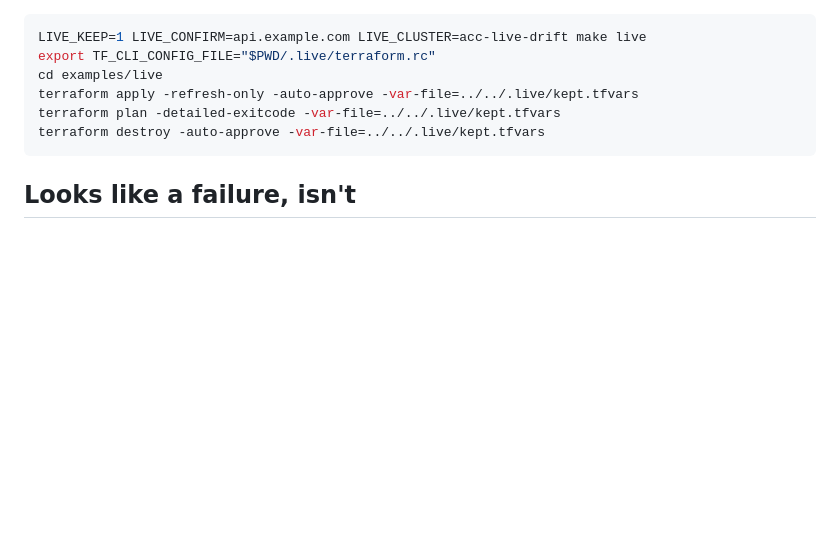
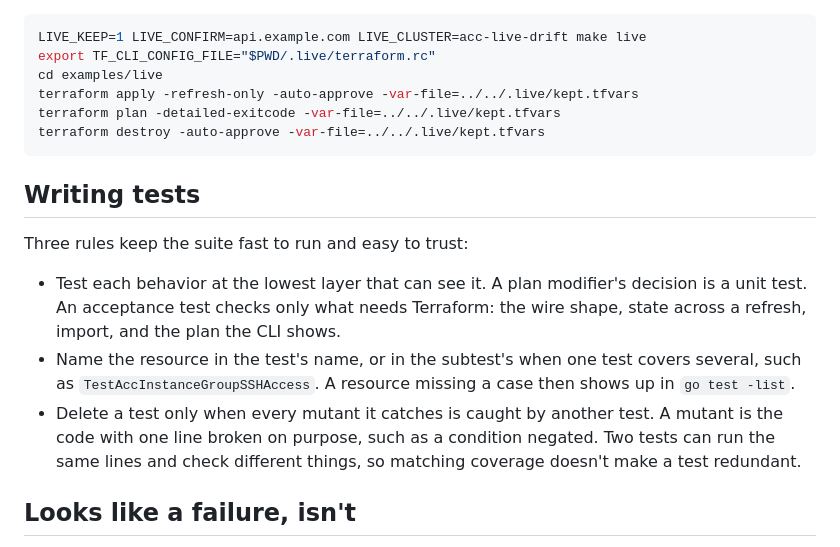
Before and after one commit to k0rdent/terraform-provider-k0rdent, a Markdown page: TESTING.md, the part around the change. Rendered like a GitHub page; blank space fills up the shorter version.

Commit message:
TESTING.md: add three rules for writing tests (#89)
TESTING.md gains a "Writing tests" section with three rules for keeping
the suite fast to run and easy to trust.

## What it does

- Test each behavior at the lowest layer that can see it. A plan
modifier's decision is a unit test, and an acceptance test checks only
what needs Terraform.
- Name the resource in the test's name, or the subtest's, so a resource
missing a case shows up in `go test -list`.
- Delete a test only when every mutant it catches is caught by another
test. Matching line coverage doesn't make a test redundant.

## Why

A suite that grows by adding cases needs rules for where a case goes and
when one can go. Pruning by line coverage loses faults that
mutation-based pruning keeps.

## Checks

| Check | Result |
| --- | --- |
| Every `ci.yml` target, locally | Pass |
| `make doc-commands`, public text | Pass |

## Changelog

- [x] Labelled `no-changelog-needed`: contributor docs only

````diff
--- a/TESTING.md
+++ b/TESTING.md
@@ -380,6 +380,22 @@ terraform plan -detailed-exitcode -var-file=../../.live/kept.tfvars
 terraform destroy -auto-approve -var-file=../../.live/kept.tfvars
 ```
 
+## Writing tests
+
+Three rules keep the suite fast to run and easy to trust:
+
+- Test each behavior at the lowest layer that can see it. A plan modifier's
+  decision is a unit test. An acceptance test checks only what needs
+  Terraform: the wire shape, state across a refresh, import, and the plan
+  the CLI shows.
+- Name the resource in the test's name, or in the subtest's when one test
+  covers several, such as `TestAccInstanceGroupSSHAccess`. A resource missing
+  a case then shows up in `go test -list`.
+- Delete a test only when every mutant it catches is caught by another test.
+  A mutant is the code with one line broken on purpose, such as a condition
+  negated. Two tests can run the same lines and check different things, so
+  matching coverage doesn't make a test redundant.
+
 ## Looks like a failure, isn't
 
 - **`make check` prints a long list under "Places a rename must edit".**
````
